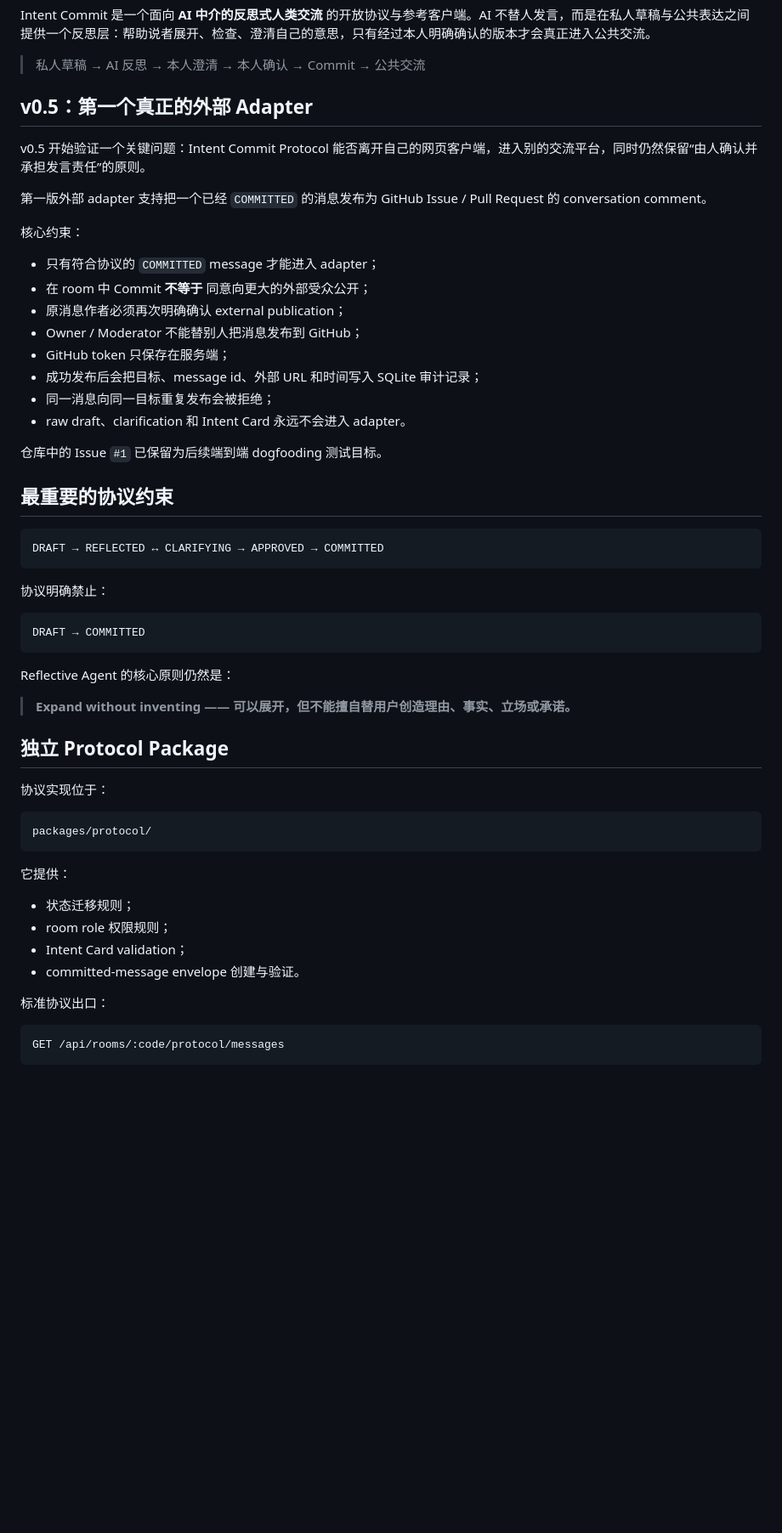
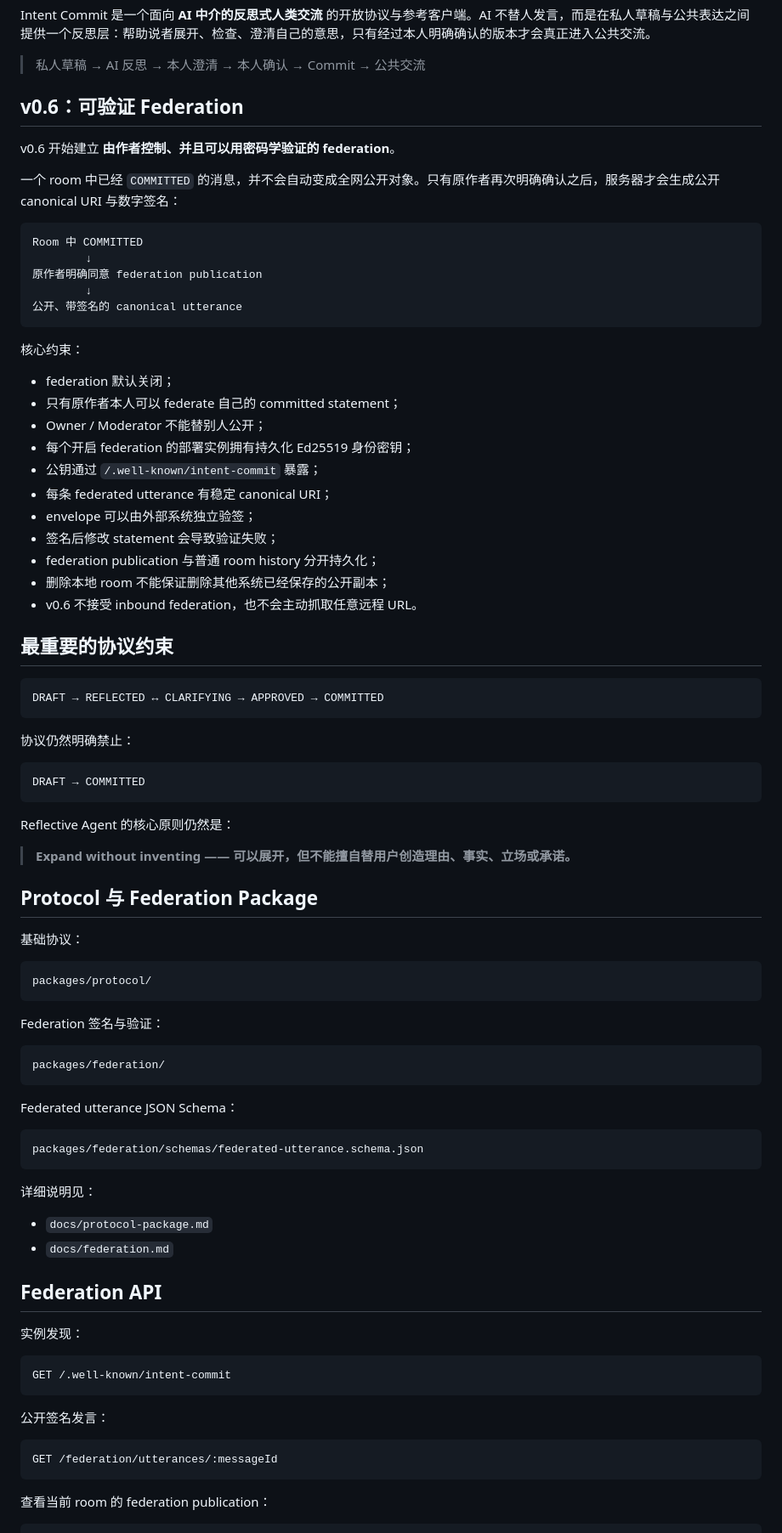
Before and after one commit to ChongLiuPhil/intent-commit, a Markdown page: README.zh-CN.md, the part around one of its changes. Shown at 85% size. Rendered like a GitHub page; blank space fills up the shorter version.

Commit message:
docs: publish Chinese v0.6 federation README

````diff
--- a/README.zh-CN.md
+++ b/README.zh-CN.md
@@ -6,24 +6,33 @@ Intent Commit 是一个面向 **AI 中介的反思式人类交流** 的开放协
 
 > 私人草稿 → AI 反思 → 本人澄清 → 本人确认 → Commit → 公共交流
 
-## v0.5：第一个真正的外部 Adapter
+## v0.6：可验证 Federation
 
-v0.5 开始验证一个关键问题：Intent Commit Protocol 能否离开自己的网页客户端，进入别的交流平台，同时仍然保留“由人确认并承担发言责任”的原则。
+v0.6 开始建立 **由作者控制、并且可以用密码学验证的 federation**。
 
-第一版外部 adapter 支持把一个已经 `COMMITTED` 的消息发布为 GitHub Issue / Pull Request 的 conversation comment。
+一个 room 中已经 `COMMITTED` 的消息，并不会自动变成全网公开对象。只有原作者再次明确确认之后，服务器才会生成公开 canonical URI 与数字签名：
+
+```text
+Room 中 COMMITTED
+        ↓
+原作者明确同意 federation publication
+        ↓
+公开、带签名的 canonical utterance
+```
 
 核心约束：
 
-- 只有符合协议的 `COMMITTED` message 才能进入 adapter；
-- 在 room 中 Commit **不等于** 同意向更大的外部受众公开；
-- 原消息作者必须再次明确确认 external publication；
-- Owner / Moderator 不能替别人把消息发布到 GitHub；
-- GitHub token 只保存在服务端；
-- 成功发布后会把目标、message id、外部 URL 和时间写入 SQLite 审计记录；
-- 同一消息向同一目标重复发布会被拒绝；
-- raw draft、clarification 和 Intent Card 永远不会进入 adapter。
-
-仓库中的 Issue `#1` 已保留为后续端到端 dogfooding 测试目标。
+- federation 默认关闭；
+- 只有原作者本人可以 federate 自己的 committed statement；
+- Owner / Moderator 不能替别人公开；
+- 每个开启 federation 的部署实例拥有持久化 Ed25519 身份密钥；
+- 公钥通过 `/.well-known/intent-commit` 暴露；
+- 每条 federated utterance 有稳定 canonical URI；
+- envelope 可以由外部系统独立验签；
+- 签名后修改 statement 会导致验证失败；
+- federation publication 与普通 room history 分开持久化；
+- 删除本地 room 不能保证删除其他系统已经保存的公开副本；
+- v0.6 不接受 inbound federation，也不会主动抓取任意远程 URL。
 
 ## 最重要的协议约束
 
@@ -31,7 +40,7 @@ v0.5 开始验证一个关键问题：Intent Commit Protocol 能否离开自己
 DRAFT → REFLECTED ↔ CLARIFYING → APPROVED → COMMITTED
 ```
 
-协议明确禁止：
+协议仍然明确禁止：
 
 ```text
 DRAFT → COMMITTED
@@ -41,23 +50,44 @@ Reflective Agent 的核心原则仍然是：
 
 > **Expand without inventing —— 可以展开，但不能擅自替用户创造理由、事实、立场或承诺。**
 
-## 独立 Protocol Package
+## Protocol 与 Federation Package
 
-协议实现位于：
+基础协议：
 
 ```text
 packages/protocol/
 ```
 
-它提供：
-
-- 状态迁移规则；
-- room role 权限规则；
-- Intent Card validation；
-- committed-message envelope 创建与验证。
-
-标准协议出口：
+Federation 签名与验证：
 
 ```text
-GET /api/rooms/:code/protocol/messages
+packages/federation/
 ```
+
+Federated utterance JSON Schema：
+
+```text
+packages/federation/schemas/federated-utterance.schema.json
+```
+
+详细说明见：
+
+- `docs/protocol-package.md`
+- `docs/federation.md`
+
+## Federation API
+
+实例发现：
+
+```text
+GET /.well-known/intent-commit
+```
+
+公开签名发言：
+
+```text
+GET /federation/utterances/:messageId
+```
+
+查看当前 room 的 federation publication：
+
````
Also changed, not shown: other parts of README.zh-CN.md (+110 -66 lines).
